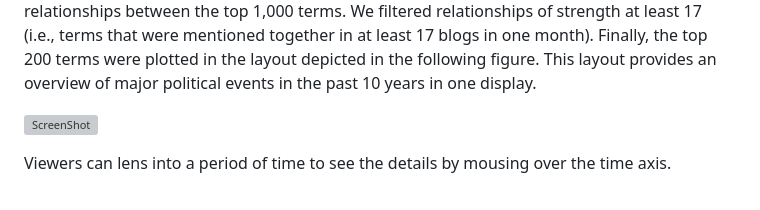
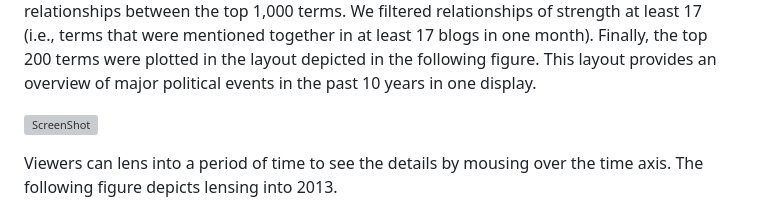
Before and after one commit to CreativeCodingLab/TimeArcs, a Markdown page: Text/README.md, the part around the change printed below. Rendered like a GitHub page; grey boxes are pictures that could not be loaded.

```diff
--- a/Text/README.md
+++ b/Text/README.md
@@ -3,5 +3,5 @@ We collected 90,811 political blog posts over a ten-year period from 2005 to 201
 
 ![ScreenShot](https://github.com/CreativeCodingLab/TimeArcs/blob/master/Text/images/PoliticalBlogs2.png)
 
-Viewers can lens into a period of time to see the details by mousing over the time axis.
+Viewers can lens into a period of time to see the details by mousing over the time axis. The following figure depicts lensing into 2013.
 
```
Also changed, not shown: other parts of Text/README.md (+1 -1 lines), Text/images/PoliticalBlogs3.png (added).
